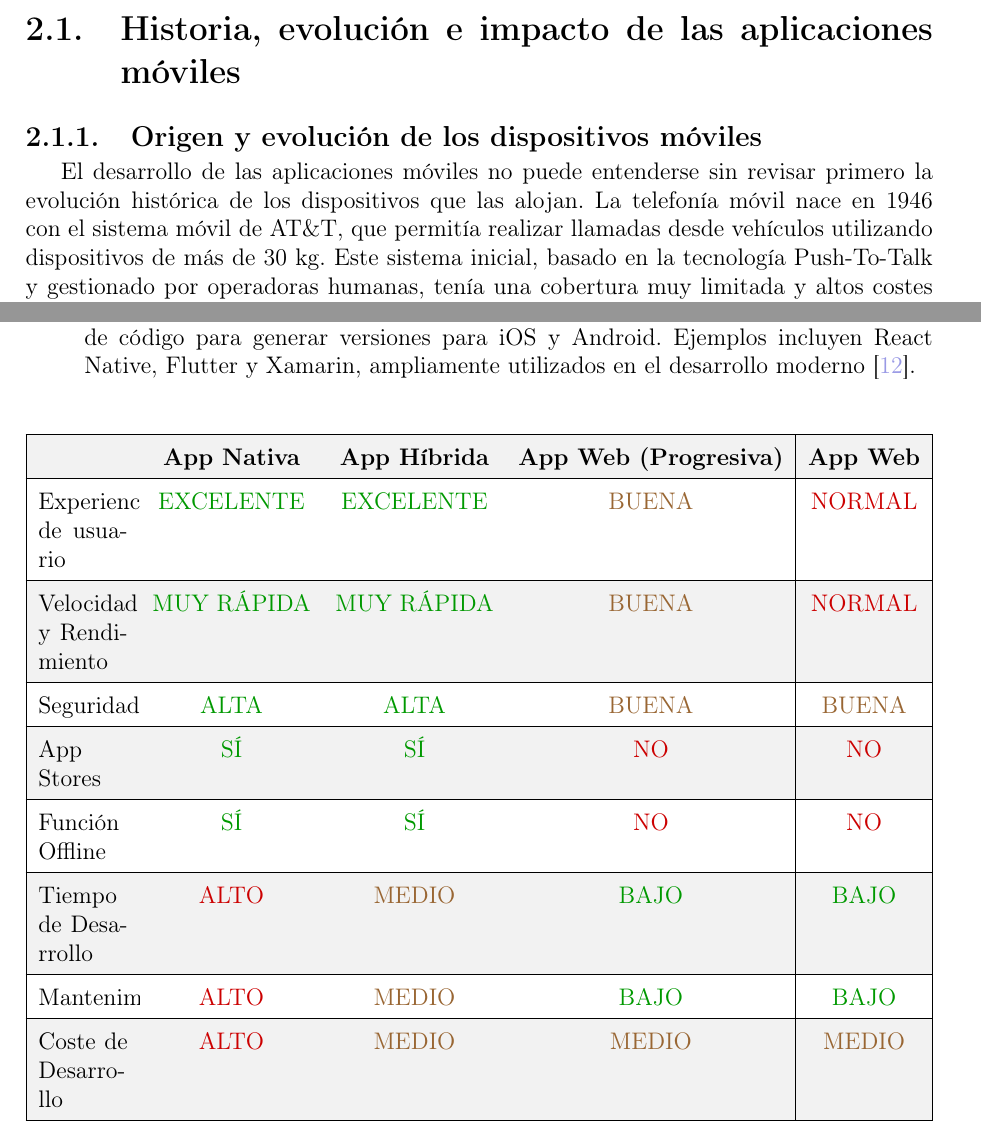
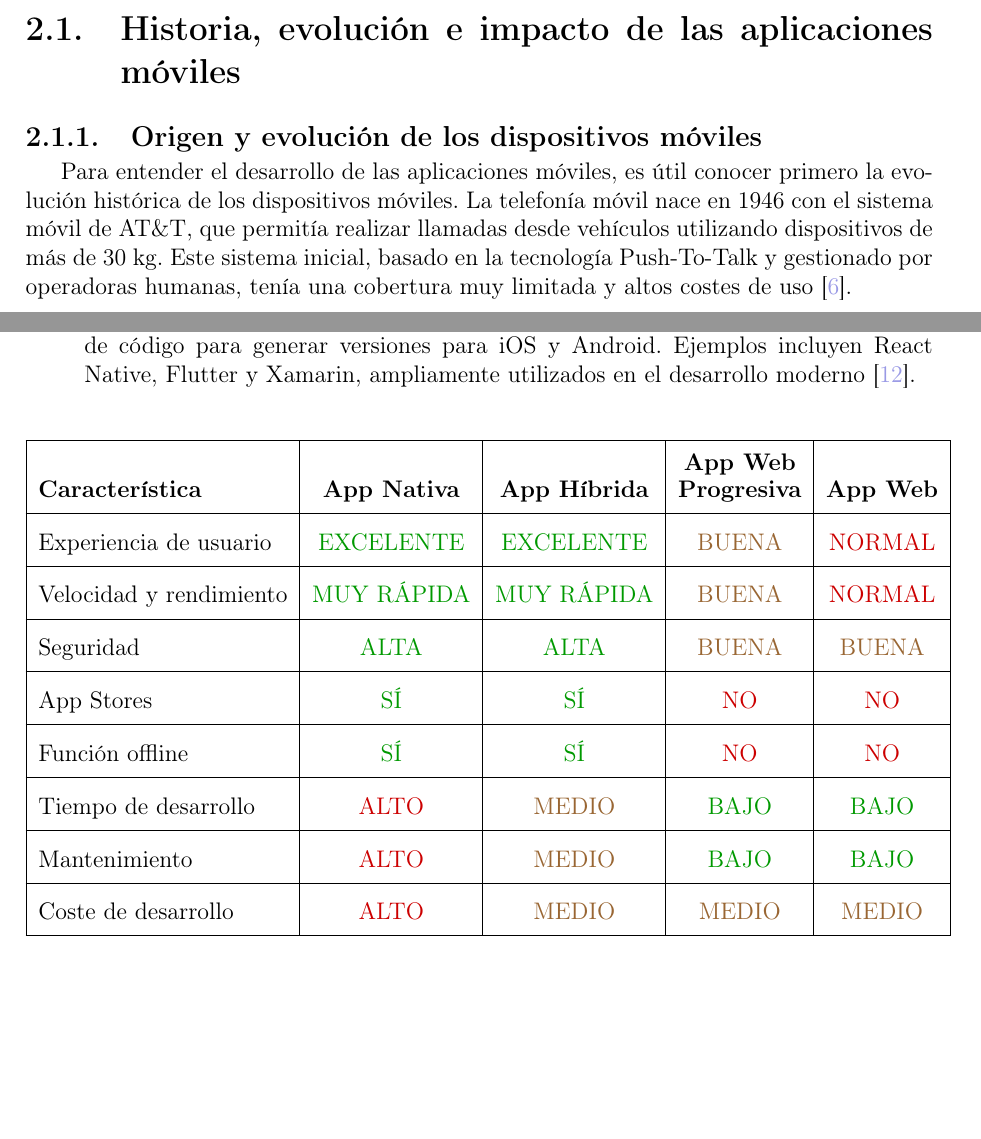
Before and after one commit to ivanastanislavova/donammon, a LaTeX document (ejemplo-memoria.tex, which reads tex/estado_arte.tex): two parts of pages 27 and 29 of 144, joined at a grey line, cut so that both start at the same text, the shorter picture padded with empty space. Compiled offline with pdfLaTeX.

Commit message:
Pequeños cambios

```diff
--- a/ejemplo-memoria.tex
+++ b/ejemplo-memoria.tex
@@ -44,6 +44,12 @@
 \usepackage{capt-of}
  \usepackage{listings}
  \usepackage{xcolor}
+ \usepackage{array}
+ \usepackage{xcolor}
+\definecolor{verde}{RGB}{0, 128, 0}
+\definecolor{marron}{RGB}{184, 115, 51}
+\definecolor{rojo}{RGB}{200, 0, 0}
+
  \lstset{
    basicstyle=\ttfamily\small,
    backgroundcolor=\color{gray!10},
--- a/tex/estado_arte.tex
+++ b/tex/estado_arte.tex
@@ -10,7 +10,7 @@
 \subsection{Origen y evolución de los dispositivos móviles}
 \vspace{-1.5ex}
 
-El desarrollo de las aplicaciones móviles no puede entenderse sin revisar primero la evolución histórica de los dispositivos que las alojan. La telefonía móvil nace en 1946 con el sistema móvil de AT\&T, que permitía realizar llamadas desde vehículos utilizando dispositivos de más de 30 kg. Este sistema inicial, basado en la tecnología Push-To-Talk y gestionado por operadoras humanas, tenía una cobertura muy limitada y altos costes de uso~\cite{agar2004}.
+Para entender el desarrollo de las aplicaciones móviles, es útil conocer primero la evolución histórica de los dispositivos móviles. La telefonía móvil nace en 1946 con el sistema móvil de AT\&T, que permitía realizar llamadas desde vehículos utilizando dispositivos de más de 30 kg. Este sistema inicial, basado en la tecnología Push-To-Talk y gestionado por operadoras humanas, tenía una cobertura muy limitada y altos costes de uso~\cite{agar2004}.
 
 
 
@@ -52,32 +52,23 @@ Las aplicaciones móviles pueden clasificarse en función de su arquitectura en
 \definecolor{marron}{RGB}{153,102,51}
 
 % Tabla comparativa de tipos de aplicaciones móviles
-\begin{table}[htbp]
-\centering
-\renewcommand{\arraystretch}{1.5}
-\rowcolors{2}{gray!10}{white}
-\begin{tabularx}{\textwidth}{|X|c|c|c|c|}
-\hline
-\textbf{} & \textbf{App Nativa} & \textbf{App Híbrida} & \textbf{App Web (Progresiva)} & \textbf{App Web} \\
-\hline
-Experiencia de usuario & \textcolor{verde}{EXCELENTE} & \textcolor{verde}{EXCELENTE} & \textcolor{marron}{BUENA} & \textcolor{rojo}{NORMAL} \\
-\hline
-Velocidad y Rendimiento & \textcolor{verde}{MUY RÁPIDA} & \textcolor{verde}{MUY RÁPIDA} & \textcolor{marron}{BUENA} & \textcolor{rojo}{NORMAL} \\
-\hline
-Seguridad & \textcolor{verde}{ALTA} & \textcolor{verde}{ALTA} & \textcolor{marron}{BUENA} & \textcolor{marron}{BUENA} \\
-\hline
-App Stores & \textcolor{verde}{SÍ} & \textcolor{verde}{SÍ} & \textcolor{rojo}{NO} & \textcolor{rojo}{NO} \\
-\hline
-Función Offline & \textcolor{verde}{SÍ} & \textcolor{verde}{SÍ} & \textcolor{rojo}{NO} & \textcolor{rojo}{NO} \\
-\hline
-Tiempo de Desarrollo & \textcolor{rojo}{ALTO} & \textcolor{marron}{MEDIO} & \textcolor{verde}{BAJO} & \textcolor{verde}{BAJO} \\
-\hline
-Mantenimiento & \textcolor{rojo}{ALTO} & \textcolor{marron}{MEDIO} & \textcolor{verde}{BAJO} & \textcolor{verde}{BAJO} \\
-\hline
-Coste de Desarrollo & \textcolor{rojo}{ALTO} & \textcolor{marron}{MEDIO} & \textcolor{marron}{MEDIO} & \textcolor{marron}{MEDIO} \\
-\hline
-\end{tabularx}
-\caption{Comparación entre tipos de aplicaciones móviles}
+\begin{table}[H]
+    \centering
+    \renewcommand{\arraystretch}{1.8}
+    \begin{tabular}{|l|c|c|c|c|}
+        \hline
+        \rule{0pt}{5.5ex}\textbf{Característica} & \textbf{App Nativa} & \textbf{App Híbrida} & \textbf{\shortstack{App Web\\Progresiva}} & \textbf{App Web} \\ \hline
+        Experiencia de usuario & \textcolor{verde}{EXCELENTE} & \textcolor{verde}{EXCELENTE} & \textcolor{marron}{BUENA} & \textcolor{rojo}{NORMAL} \\ \hline
+        Velocidad y rendimiento & \textcolor{verde}{MUY RÁPIDA} & \textcolor{verde}{MUY RÁPIDA} & \textcolor{marron}{BUENA} & \textcolor{rojo}{NORMAL} \\ \hline
+        Seguridad & \textcolor{verde}{ALTA} & \textcolor{verde}{ALTA} & \textcolor{marron}{BUENA} & \textcolor{marron}{BUENA} \\ \hline
+        App Stores & \textcolor{verde}{SÍ} & \textcolor{verde}{SÍ} & \textcolor{rojo}{NO} & \textcolor{rojo}{NO} \\ \hline
+        Función offline & \textcolor{verde}{SÍ} & \textcolor{verde}{SÍ} & \textcolor{rojo}{NO} & \textcolor{rojo}{NO} \\ \hline
+        Tiempo de desarrollo & \textcolor{rojo}{ALTO} & \textcolor{marron}{MEDIO} & \textcolor{verde}{BAJO} & \textcolor{verde}{BAJO} \\ \hline
+        Mantenimiento & \textcolor{rojo}{ALTO} & \textcolor{marron}{MEDIO} & \textcolor{verde}{BAJO} & \textcolor{verde}{BAJO} \\ \hline
+        Coste de desarrollo & \textcolor{rojo}{ALTO} & \textcolor{marron}{MEDIO} & \textcolor{marron}{MEDIO} & \textcolor{marron}{MEDIO} \\ \hline
+    \end{tabular}
+    \caption{Comparación entre tipos de aplicaciones móviles}
+    \label{tabla:comparativa_aplicaciones}
 \end{table}
 
 \vspace{1em}
```
Also changed, not shown: tex/estado_arte.tex (2 more changed lines), 5 other files.
